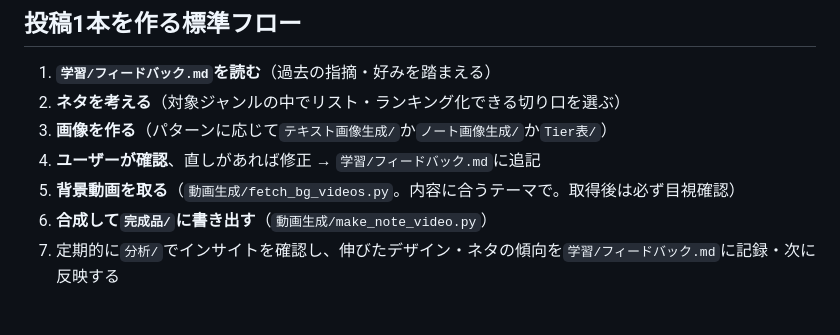
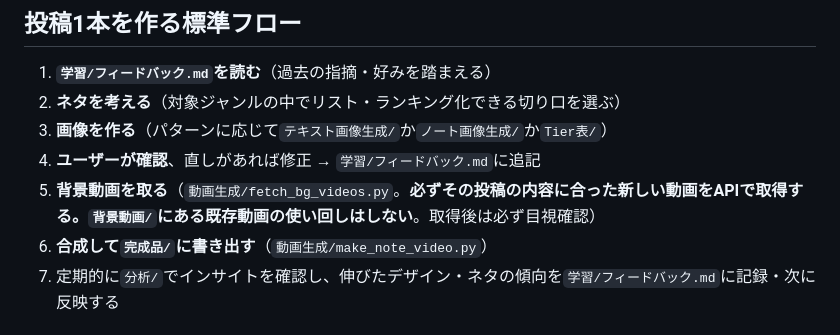
Before and after one commit to tutoloop/Instagram-AI, a Markdown page: CLAUDE.md, the part around the change. Drawn GitHub-style.

```diff
--- a/CLAUDE.md
+++ b/CLAUDE.md
@@ -81,7 +81,7 @@
 2. **ネタを考える**（対象ジャンルの中でリスト・ランキング化できる切り口を選ぶ）
 3. **画像を作る**（パターンに応じて`テキスト画像生成/`か`ノート画像生成/`か`Tier表/`）
 4. **ユーザーが確認**、直しがあれば修正 → `学習/フィードバック.md`に追記
-5. **背景動画を取る**（`動画生成/fetch_bg_videos.py`。内容に合うテーマで。取得後は必ず目視確認）
+5. **背景動画を取る**（`動画生成/fetch_bg_videos.py`。**必ずその投稿の内容に合った新しい動画をAPIで取得する。`背景動画/`にある既存動画の使い回しはしない**。取得後は必ず目視確認）
 6. **合成して`完成品/`に書き出す**（`動画生成/make_note_video.py`）
 7. 定期的に`分析/`でインサイトを確認し、伸びたデザイン・ネタの傾向を`学習/フィードバック.md`に記録・次に反映する
 
```
Also changed, not shown: 動画生成/CLAUDE.md (+1 -0 lines).
